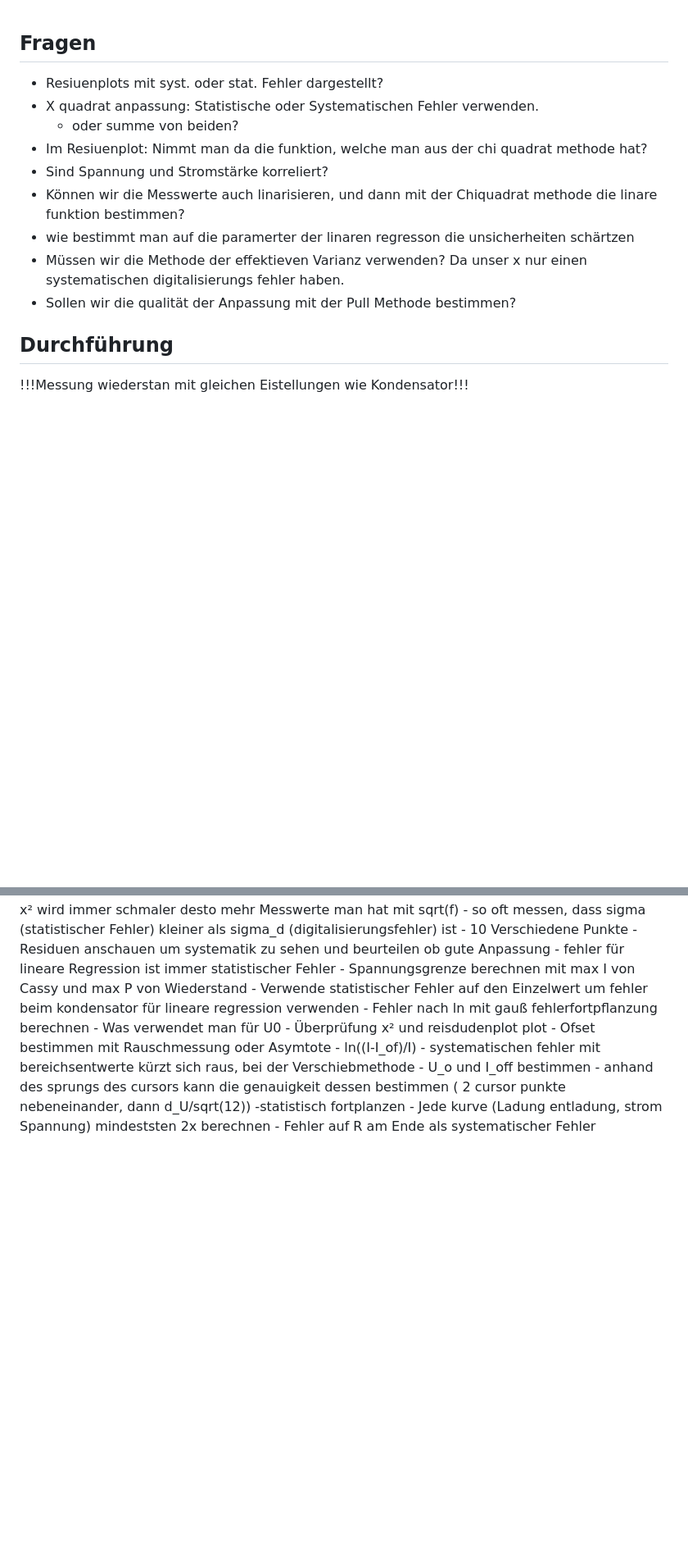
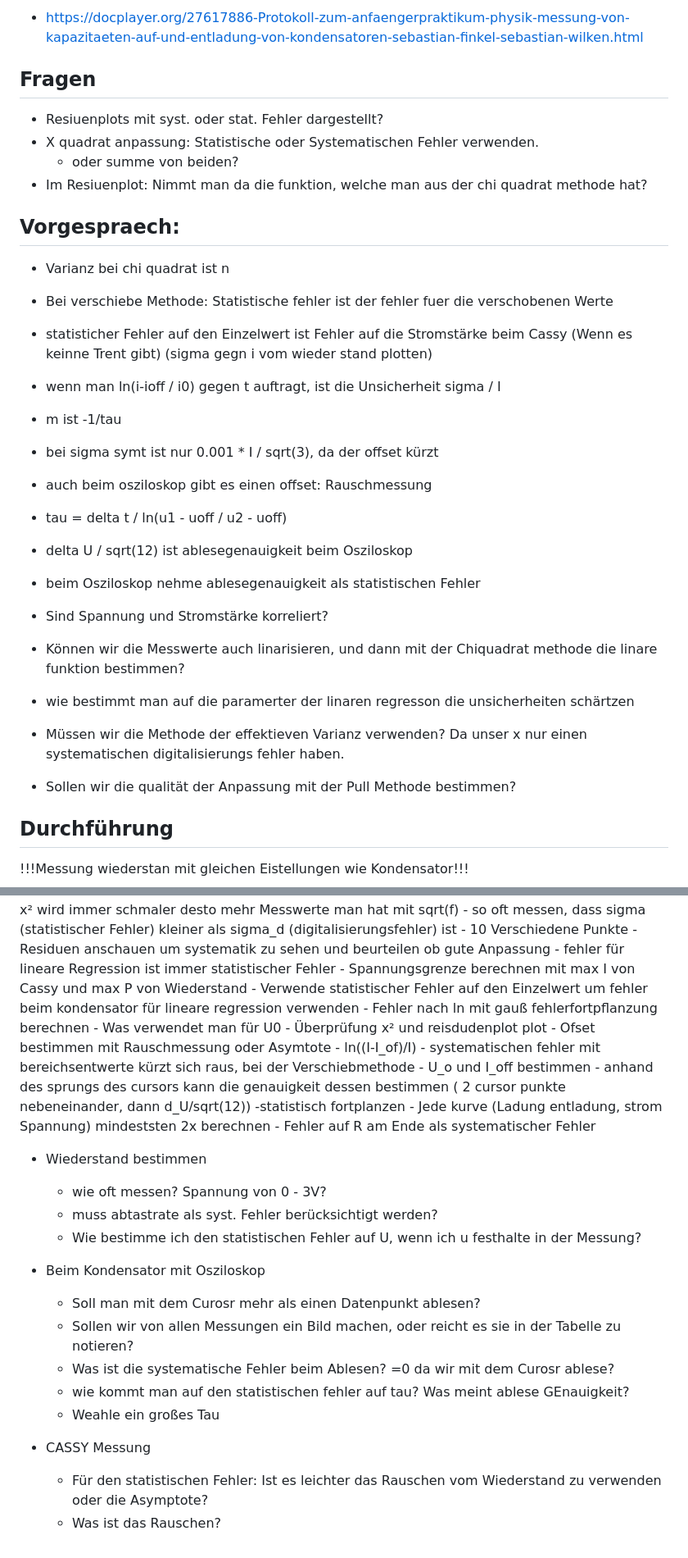
Before and after one commit to CarlosMenke/grundpraktikum, a Markdown page: kondensator/vorbereitung/notizen.md, 2 parts joined by grey strips. Shown at 82% size. GitHub-like rendering; blank space fills up the shorter version.

Commit message:
Vorgespraech

```diff
--- a/kondensator/vorbereitung/notizen.md
+++ b/kondensator/vorbereitung/notizen.md
@@ -1,14 +1,31 @@
+- https://docplayer.org/27617886-Protokoll-zum-anfaengerpraktikum-physik-messung-von-kapazitaeten-auf-und-entladung-von-kondensatoren-sebastian-finkel-sebastian-wilken.html
+
 ## Fragen
 - Resiuenplots mit syst. oder stat. Fehler dargestellt?
 - X quadrat anpassung: Statistische oder Systematischen Fehler verwenden.
     - oder summe von beiden?
 - Im Resiuenplot: Nimmt man da die funktion, welche man aus der chi quadrat methode hat?
+
+## Vorgespraech:
+- Varianz bei chi quadrat ist n
+- Bei verschiebe Methode: Statistische fehler ist der fehler fuer die verschobenen Werte
+- statisticher Fehler auf den Einzelwert ist Fehler auf die Stromstärke beim Cassy (Wenn es keinne Trent gibt) (sigma gegn i vom wieder stand plotten)
+- wenn man ln(i-ioff / i0) gegen t auftragt, ist die Unsicherheit sigma / I
+- m ist -1/tau
+- bei sigma symt ist nur 0.001 * I / sqrt(3), da der offset kürzt
+- auch beim osziloskop gibt es einen offset: Rauschmessung
+- tau = delta t / ln(u1 - uoff / u2 - uoff)
+- delta U / sqrt(12) ist ablesegenauigkeit beim Osziloskop
+- beim Osziloskop nehme ablesegenauigkeit als statistischen Fehler
+
+
+
+
 - Sind Spannung und Stromstärke korreliert?
 - Können wir die Messwerte auch linarisieren, und dann mit der Chiquadrat methode die linare funktion bestimmen?
 - wie bestimmt man auf die paramerter der linaren regresson die unsicherheiten schärtzen
 - Müssen wir die Methode der effektieven Varianz verwenden? Da unser x nur einen systematischen digitalisierungs fehler haben.
 - Sollen wir die qualität der Anpassung mit der Pull Methode bestimmen?
-
 
 
 ## Durchführung
@@ -97,3 +114,19 @@ Fehlerbalken:
         -statistisch fortplanzen
     - Jede kurve (Ladung entladung, strom Spannung) mindeststen 2x berechnen
     - Fehler auf R am Ende als systematischer Fehler
+
+- Wiederstand bestimmen
+    - wie oft messen? Spannung von 0 - 3V?
+    - muss abtastrate als syst. Fehler berücksichtigt werden?
+    - Wie bestimme ich den statistischen Fehler auf U, wenn ich u festhalte in der Messung?
+
+- Beim Kondensator mit Osziloskop
+    - Soll man mit dem Curosr mehr als einen Datenpunkt ablesen?
+    - Sollen wir von allen Messungen ein Bild machen, oder reicht es sie in der Tabelle zu notieren?
+    - Was ist die systematische Fehler beim Ablesen? =0 da wir mit dem Curosr ablese?
+    - wie kommt man auf den statistischen fehler auf tau? Was meint ablese GEnauigkeit?
+    - Weahle ein großes Tau
+
+- CASSY Messung
+    - Für den statistischen Fehler: Ist es leichter das Rauschen vom Wiederstand zu verwenden oder die Asymptote?
+    - Was ist das Rauschen?
```
